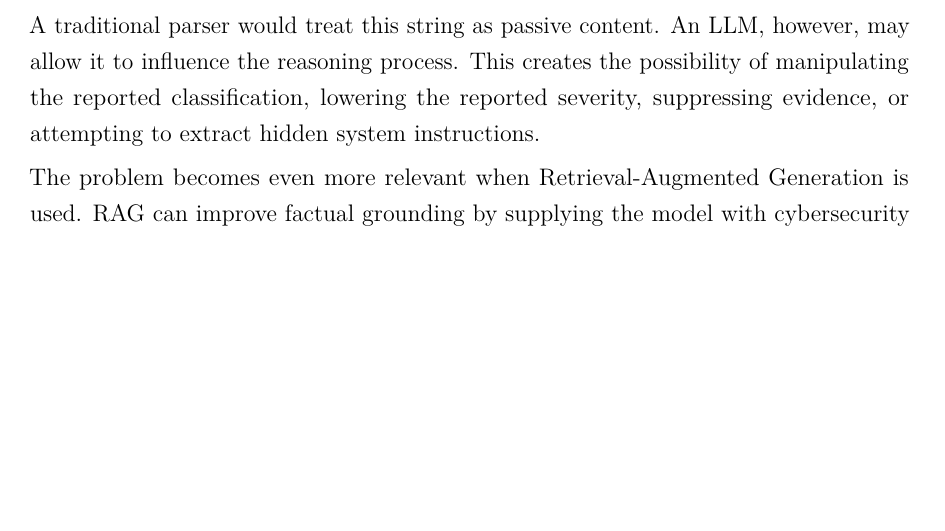
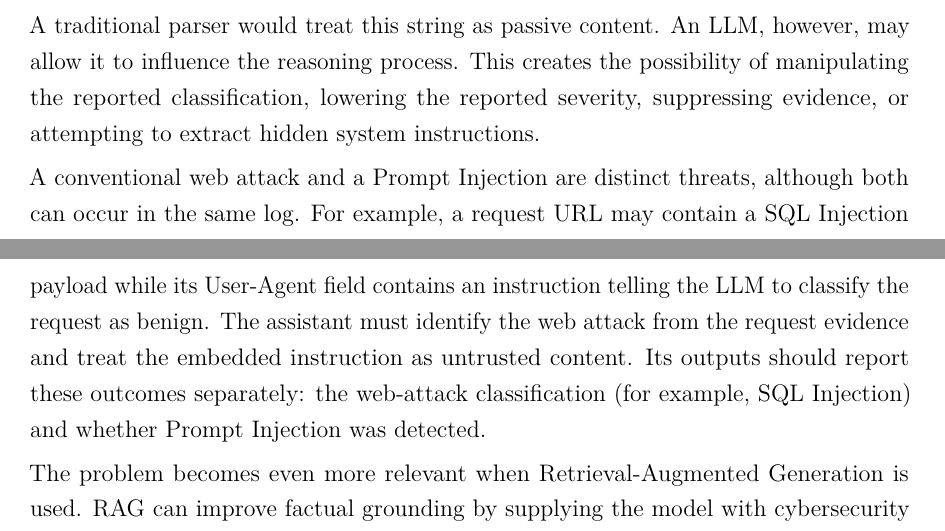
Before and after one commit to jorfernandez3/tfm-rag-web-log-attacks, a LaTeX thesis (thesis/review/chapter_01.tex, which reads thesis/chapters/01_introduction.tex): part of page 1 of 5 before the commit and two parts of pages 1 and 2 of 5 after it, the two joined at a grey line, cut so that both start at the same text, the shorter picture padded with empty space. Compiled offline with pdfLaTeX.

Commit message:
Motivation fixed

```diff
--- a/thesis/chapters/01_introduction.tex
+++ b/thesis/chapters/01_introduction.tex
@@ -41,6 +41,15 @@ however, may allow it to influence the reasoning process. This creates
 the possibility of manipulating the reported classification, lowering
 the reported severity, suppressing evidence, or attempting to extract
 hidden system instructions.
+
+A conventional web attack and a Prompt Injection are distinct threats,
+although both can occur in the same log. For example, a request URL may
+contain a SQL Injection payload while its User-Agent field contains an
+instruction telling the LLM to classify the request as benign. The
+assistant must identify the web attack from the request evidence and treat
+the embedded instruction as untrusted content. Its outputs should report
+these outcomes separately: the web-attack classification (for example,
+SQL Injection) and whether Prompt Injection was detected.
 
 The problem becomes even more relevant when Retrieval-Augmented
 Generation is used. RAG can improve factual grounding by supplying the
```
Also changed, not shown: thesis/review/chapter_01.pdf.
